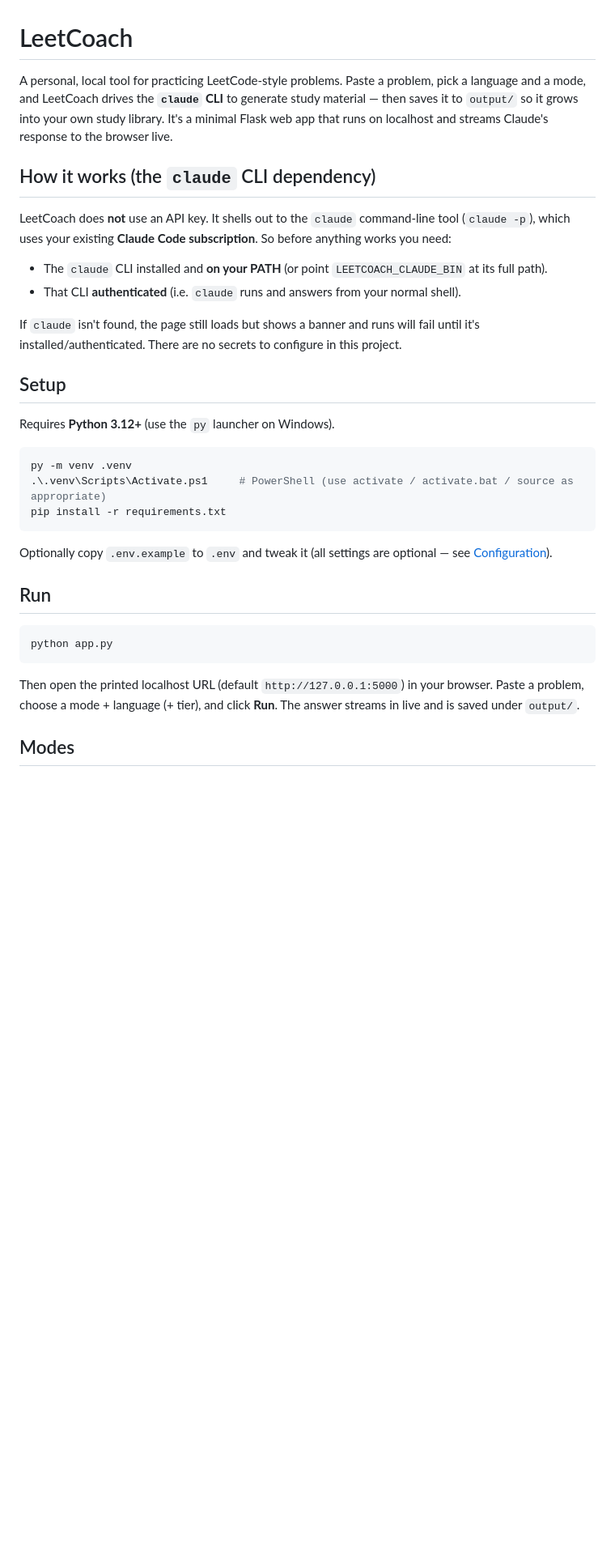
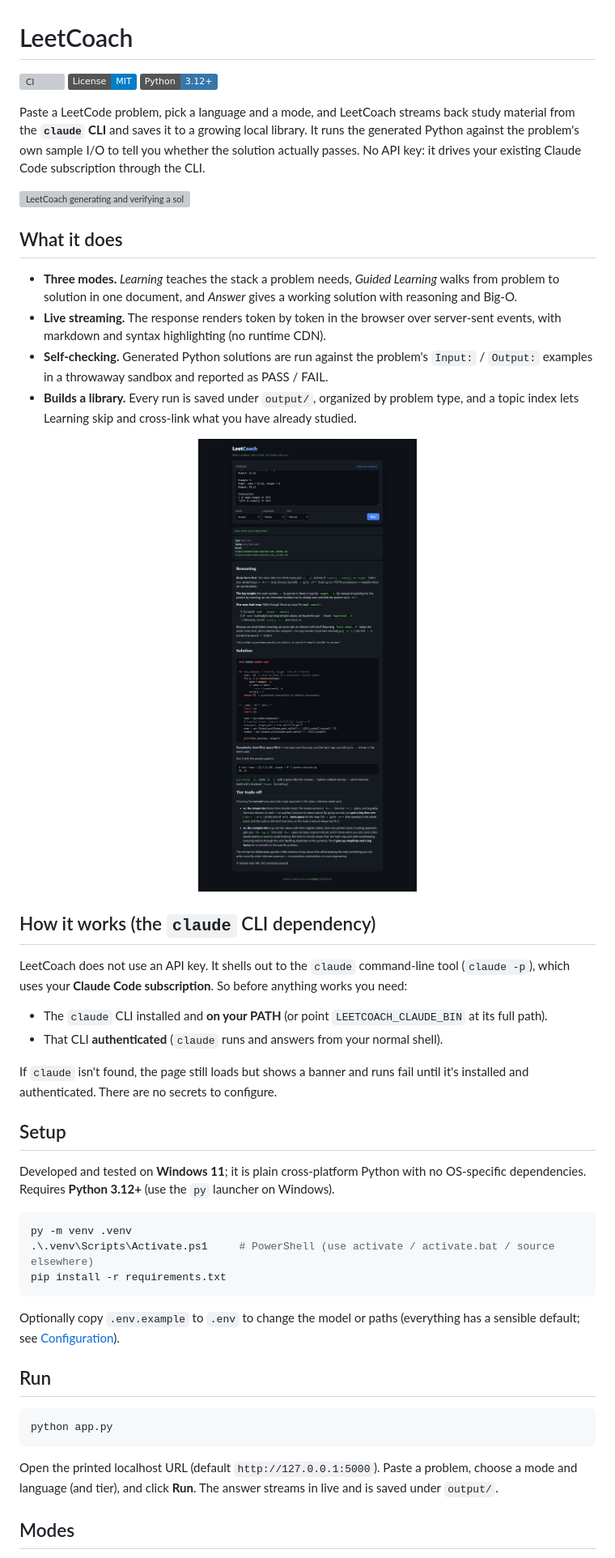
Before and after one commit to yib7/LeetCoach, a Markdown page: README.md, the part around one of its changes. Shown at 81% size. Drawn GitHub-style; pictures changed too: docs/media/screenshot.png (added); badges without logos; blank space fills up the shorter version; grey boxes are pictures that could not be loaded.

````diff
--- a/README.md
+++ b/README.md
@@ -1,33 +1,59 @@
 # LeetCoach
 
-A personal, local tool for practicing LeetCode-style problems. Paste a problem, pick a language and a
-mode, and LeetCoach drives the **`claude` CLI** to generate study material — then saves it to `output/`
-so it grows into your own study library. It's a minimal Flask web app that runs on localhost and
-streams Claude's response to the browser live.
+[![CI](https://github.com/yib7/LeetCoach/actions/workflows/ci.yml/badge.svg)](https://github.com/yib7/LeetCoach/actions/workflows/ci.yml)
+[![License: MIT](https://img.shields.io/badge/License-MIT-blue.svg)](LICENSE)
+[![Python 3.12+](https://img.shields.io/badge/Python-3.12%2B-3776AB.svg)](https://www.python.org/)
+
+Paste a LeetCode problem, pick a language and a mode, and LeetCoach streams back study
+material from the **`claude` CLI** and saves it to a growing local library. It runs the
+generated Python against the problem's own sample I/O to tell you whether the solution
+actually passes. No API key: it drives your existing Claude Code subscription through the
+CLI.
+
+![LeetCoach generating and verifying a solution](docs/media/demo.gif)
+
+## What it does
+
+- **Three modes.** *Learning* teaches the stack a problem needs, *Guided Learning* walks
+  from problem to solution in one document, and *Answer* gives a working solution with
+  reasoning and Big-O.
+- **Live streaming.** The response renders token by token in the browser over server-sent
+  events, with markdown and syntax highlighting (no runtime CDN).
+- **Self-checking.** Generated Python solutions are run against the problem's `Input:` /
+  `Output:` examples in a throwaway sandbox and reported as PASS / FAIL.
+- **Builds a library.** Every run is saved under `output/`, organized by problem type, and
+  a topic index lets Learning skip and cross-link what you have already studied.
+
+<p align="center">
+  <img src="docs/media/screenshot.png" alt="A completed Answer run: reasoning, highlighted code, Big-O, and a passing sample-I/O check" width="640">
+</p>
 
 ## How it works (the `claude` CLI dependency)
 
-LeetCoach does **not** use an API key. It shells out to the `claude` command-line tool (`claude -p`),
-which uses your existing **Claude Code subscription**. So before anything works you need:
+LeetCoach does not use an API key. It shells out to the `claude` command-line tool
+(`claude -p`), which uses your **Claude Code subscription**. So before anything works you
+need:
 
-- The `claude` CLI installed and **on your PATH** (or point `LEETCOACH_CLAUDE_BIN` at its full path).
-- That CLI **authenticated** (i.e. `claude` runs and answers from your normal shell).
+- The `claude` CLI installed and **on your PATH** (or point `LEETCOACH_CLAUDE_BIN` at its
+  full path).
+- That CLI **authenticated** (`claude` runs and answers from your normal shell).
 
-If `claude` isn't found, the page still loads but shows a banner and runs will fail until it's
-installed/authenticated. There are no secrets to configure in this project.
+If `claude` isn't found, the page still loads but shows a banner and runs fail until it's
+installed and authenticated. There are no secrets to configure.
 
 ## Setup
 
-Requires **Python 3.12+** (use the `py` launcher on Windows).
+Developed and tested on **Windows 11**; it is plain cross-platform Python with no
+OS-specific dependencies. Requires **Python 3.12+** (use the `py` launcher on Windows).
 
 ```sh
 py -m venv .venv
-.\.venv\Scripts\Activate.ps1     # PowerShell (use activate / activate.bat / source as appropriate)
+.\.venv\Scripts\Activate.ps1     # PowerShell (use activate / activate.bat / source elsewhere)
 pip install -r requirements.txt
 ```
 
-Optionally copy `.env.example` to `.env` and tweak it (all settings are optional — see
-[Configuration](#configuration)).
+Optionally copy `.env.example` to `.env` to change the model or paths (everything has a
+sensible default; see [Configuration](#configuration)).
 
 ## Run
 
@@ -35,8 +61,8 @@ Optionally copy `.env.example` to `.env` and tweak it (all settings are optional
 python app.py
 ```
 
-Then open the printed localhost URL (default `http://127.0.0.1:5000`) in your browser. Paste a
-problem, choose a mode + language (+ tier), and click **Run**. The answer streams in live and is saved
+Open the printed localhost URL (default `http://127.0.0.1:5000`). Paste a problem, choose a
+mode and language (and tier), and click **Run**. The answer streams in live and is saved
 under `output/`.
 
 ## Modes
````
Also changed, not shown: other parts of README.md (+54 -34 lines), CHANGELOG.md (+2 -2 lines), 1 other file.
